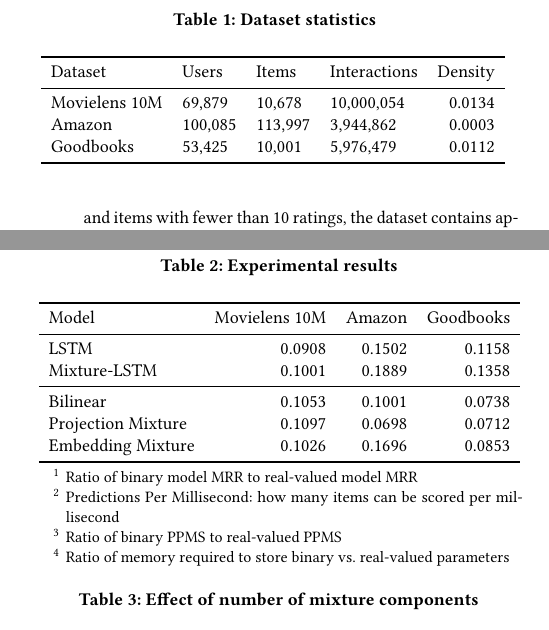
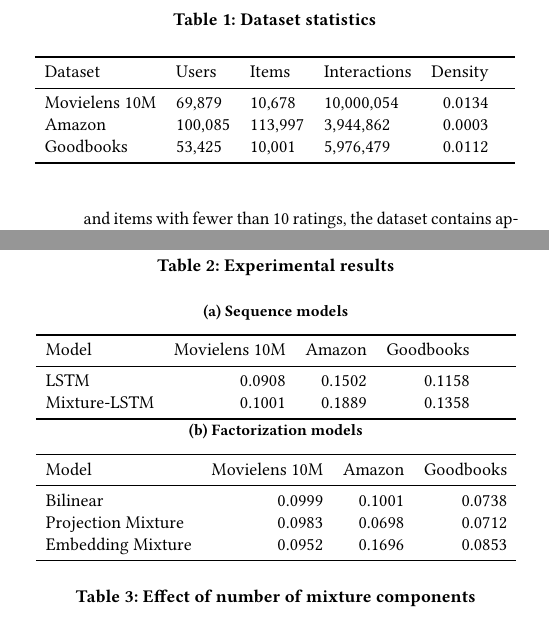
Before and after one commit to maciejkula/mixture, a LaTeX paper (paper/paper.tex, which reads paper/includes/datasets.tex, paper/includes/performance.tex): two parts of the columns of pages 2 and 3 of 4, joined at a grey line, cut so that both start at the same text. Compiled offline with pdfLaTeX.

Commit message:
Give tables consistent width.

```diff
--- a/paper/includes/datasets.tex
+++ b/paper/includes/datasets.tex
@@ -1,4 +1,4 @@
-\begin{tabular}{llllr}
+\begin{tabularx}{\columnwidth}{llllr}
 \toprule
  Dataset       & Users   & Items   & Interactions   &   Density \\
 \midrule
--- a/paper/includes/performance.tex
+++ b/paper/includes/performance.tex
@@ -1,12 +1,24 @@
-\begin{tabular}{lrrr}
+\begin{subtable}{\columnwidth}
+\caption{Sequence models}
+\begin{tabularx}{\columnwidth}{lrrr}
+\toprule
+ Model        &   Movielens 10M &   Amazon &   Goodbooks \\
+\midrule
+ LSTM         &          0.0908 &   0.1502 &      0.1158 \\
+ Mixture-LSTM &          0.1001 &   0.1889 &      0.1358 \\
+\bottomrule
+\end{tabularx}
+\end{subtable}
+\hspace{\fill}
+\begin{subtable}{\columnwidth}
+\caption{Factorization models}
+\begin{tabularx}{\columnwidth}{lrrr}
 \toprule
  Model              &   Movielens 10M &   Amazon &   Goodbooks \\
 \midrule
- LSTM               &          0.0908 &   0.1502 &      0.1158 \\
- Mixture-LSTM       &          0.1001 &   0.1889 &      0.1358 \\
- \midrule
- Bilinear           &          0.1053 &   0.1001 &      0.0738 \\
- Projection Mixture &          0.1097 &   0.0698 &      0.0712 \\
- Embedding Mixture  &          0.1026 &   0.1696 &      0.0853 \\
+ Bilinear           &          0.0999 &   0.1001 &      0.0738 \\
+ Projection Mixture &          0.0983 &   0.0698 &      0.0712 \\
+ Embedding Mixture  &          0.0952 &   0.1696 &      0.0853 \\
 \bottomrule
-\end{tabular}
+\end{tabularx}
+\end{subtable}
--- a/paper/paper.tex
+++ b/paper/paper.tex
@@ -5,6 +5,7 @@
 \usepackage{commath}
 \usepackage{threeparttable}
 \usepackage{caption}
+\usepackage{tabularx}
 
 % --- Symbols
 \newcommand\symUserSet{U}
@@ -171,19 +172,9 @@
 We summarize the effect of increasing the number of taste mixture components in Table~\ref{tab:nummixtures}. By and large, there is a dose-response relationship between the number of mixtures and recommendation quality: being able to represents more distinct user tasts yields better results.
 
 \begin{table}[htbp]
-\begin{threeparttable}
 \caption{Experimental results}
 \label{tb:results}
 \input{includes/performance.tex}
-\begin{tablenotes}
-\small{
-\item[1] Ratio of binary model MRR to real-valued model MRR
-\item[2] Predictions Per Millisecond: how many items can be scored per millisecond
-\item[3] Ratio of binary PPMS to real-valued PPMS
-\item[4] Ratio of memory required to store binary vs. real-valued parameters
-}
-\end{tablenotes}
-\end{threeparttable}
 \end{table}
 
 \input{includes/hyperparameters.tex}
```
Also changed, not shown: paper/includes/hyperparameters.tex (+9 -8 lines), paper/includes/hyperparam_search.pdf, paper/paper.pdf, paper/includes/datasets.tex (2 more changed lines), paper/paper.tex (2 more changed lines), 1 other file.
